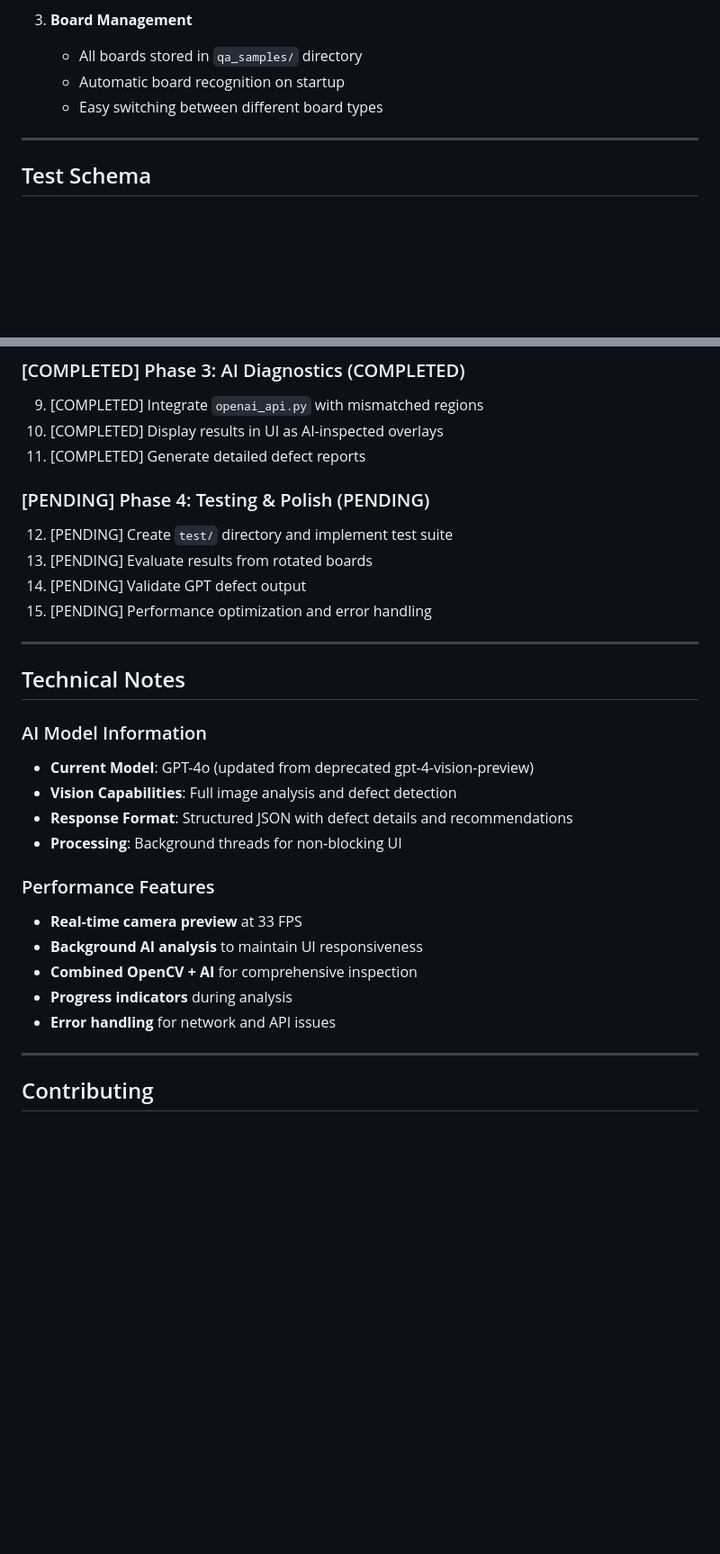
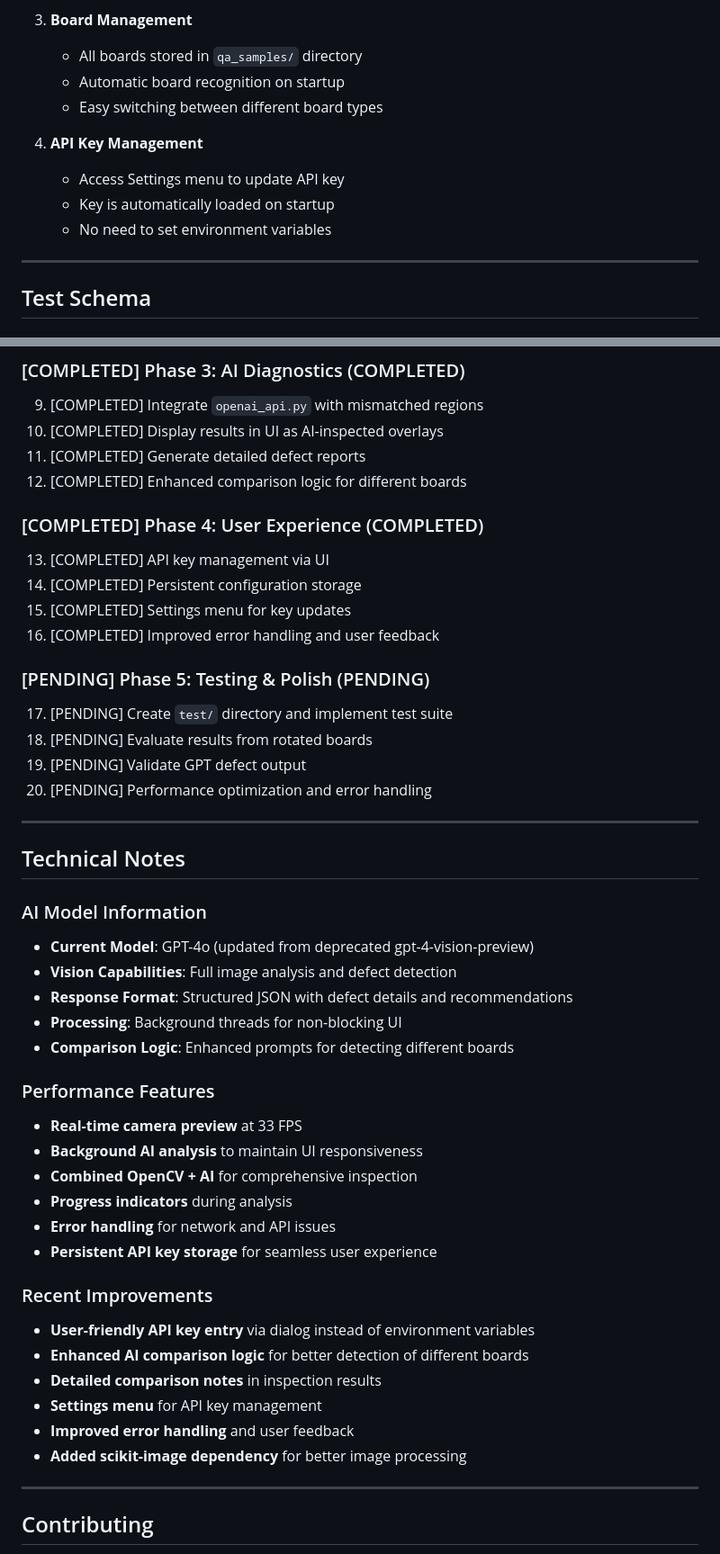
Before and after one commit to Frank-spark/Pcb-Inspector, a Markdown page: README.md, 2 parts joined by grey strips. Shown at 90% size. Drawn GitHub-style; blank space fills up the shorter version.

```diff
--- a/README.md
+++ b/README.md
@@ -192,6 +206,11 @@ python main.py
    - Automatic board recognition on startup
    - Easy switching between different board types
 
+4. **API Key Management**
+   - Access Settings menu to update API key
+   - Key is automatically loaded on startup
+   - No need to set environment variables
+
 ---
 
 ## Test Schema
@@ -264,13 +287,21 @@ openai==1.3.0
 9. [COMPLETED] Integrate `openai_api.py` with mismatched regions
 10. [COMPLETED] Display results in UI as AI-inspected overlays
 11. [COMPLETED] Generate detailed defect reports
+12. [COMPLETED] Enhanced comparison logic for different boards
 
-### [PENDING] Phase 4: Testing & Polish (PENDING)
+### [COMPLETED] Phase 4: User Experience (COMPLETED)
 
-12. [PENDING] Create `test/` directory and implement test suite
-13. [PENDING] Evaluate results from rotated boards
-14. [PENDING] Validate GPT defect output
-15. [PENDING] Performance optimization and error handling
+13. [COMPLETED] API key management via UI
+14. [COMPLETED] Persistent configuration storage
+15. [COMPLETED] Settings menu for key updates
+16. [COMPLETED] Improved error handling and user feedback
+
+### [PENDING] Phase 5: Testing & Polish (PENDING)
+
+17. [PENDING] Create `test/` directory and implement test suite
+18. [PENDING] Evaluate results from rotated boards
+19. [PENDING] Validate GPT defect output
+20. [PENDING] Performance optimization and error handling
 
 ---
 
@@ -281,6 +312,7 @@ openai==1.3.0
 - **Vision Capabilities**: Full image analysis and defect detection
 - **Response Format**: Structured JSON with defect details and recommendations
 - **Processing**: Background threads for non-blocking UI
+- **Comparison Logic**: Enhanced prompts for detecting different boards
 
 ### Performance Features
 - **Real-time camera preview** at 33 FPS
@@ -288,6 +320,15 @@ openai==1.3.0
 - **Combined OpenCV + AI** for comprehensive inspection
 - **Progress indicators** during analysis
 - **Error handling** for network and API issues
+- **Persistent API key storage** for seamless user experience
+
+### Recent Improvements
+- **User-friendly API key entry** via dialog instead of environment variables
+- **Enhanced AI comparison logic** for better detection of different boards
+- **Detailed comparison notes** in inspection results
+- **Settings menu** for API key management
+- **Improved error handling** and user feedback
+- **Added scikit-image dependency** for better image processing
 
 ---
 
```
Also changed, not shown: other parts of README.md (+19 -1 lines).
